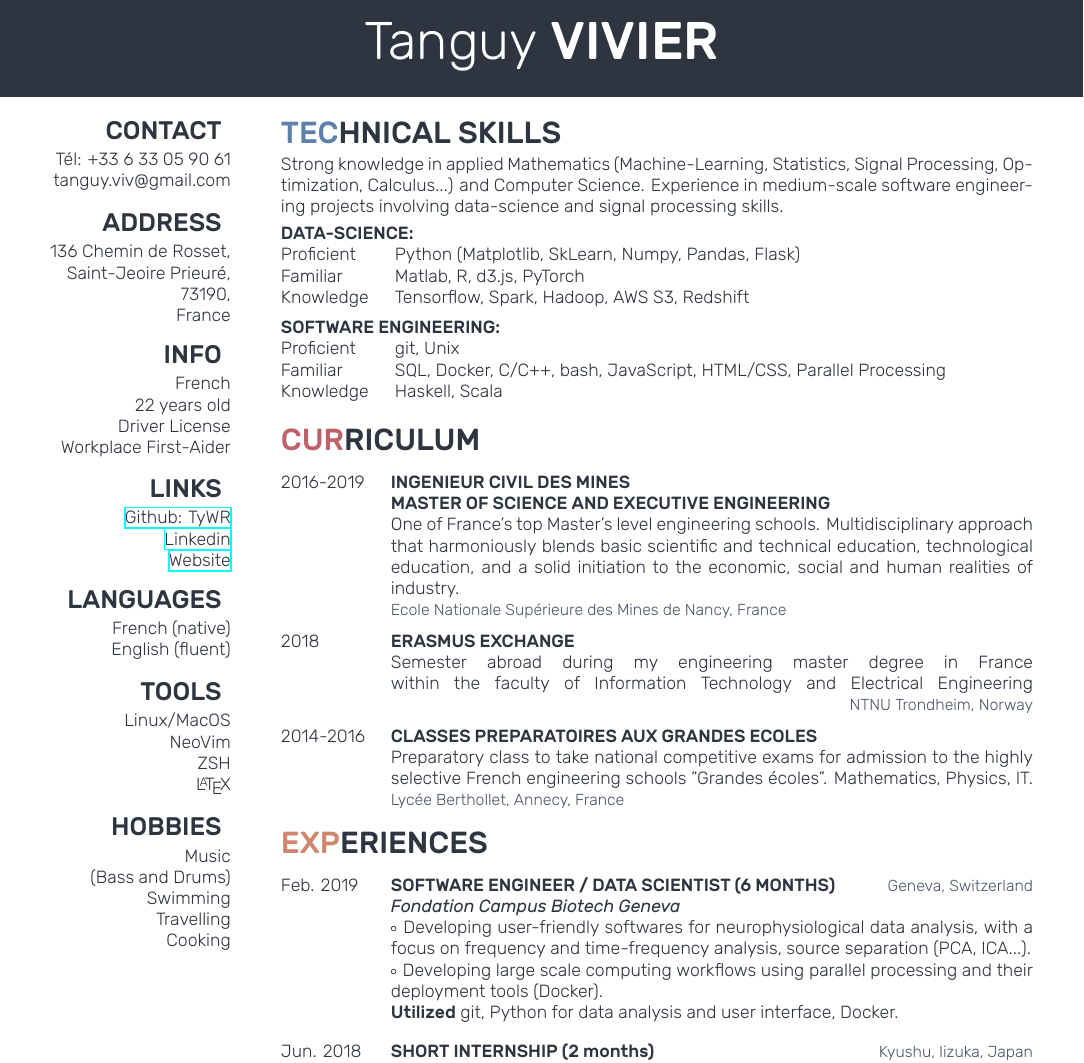
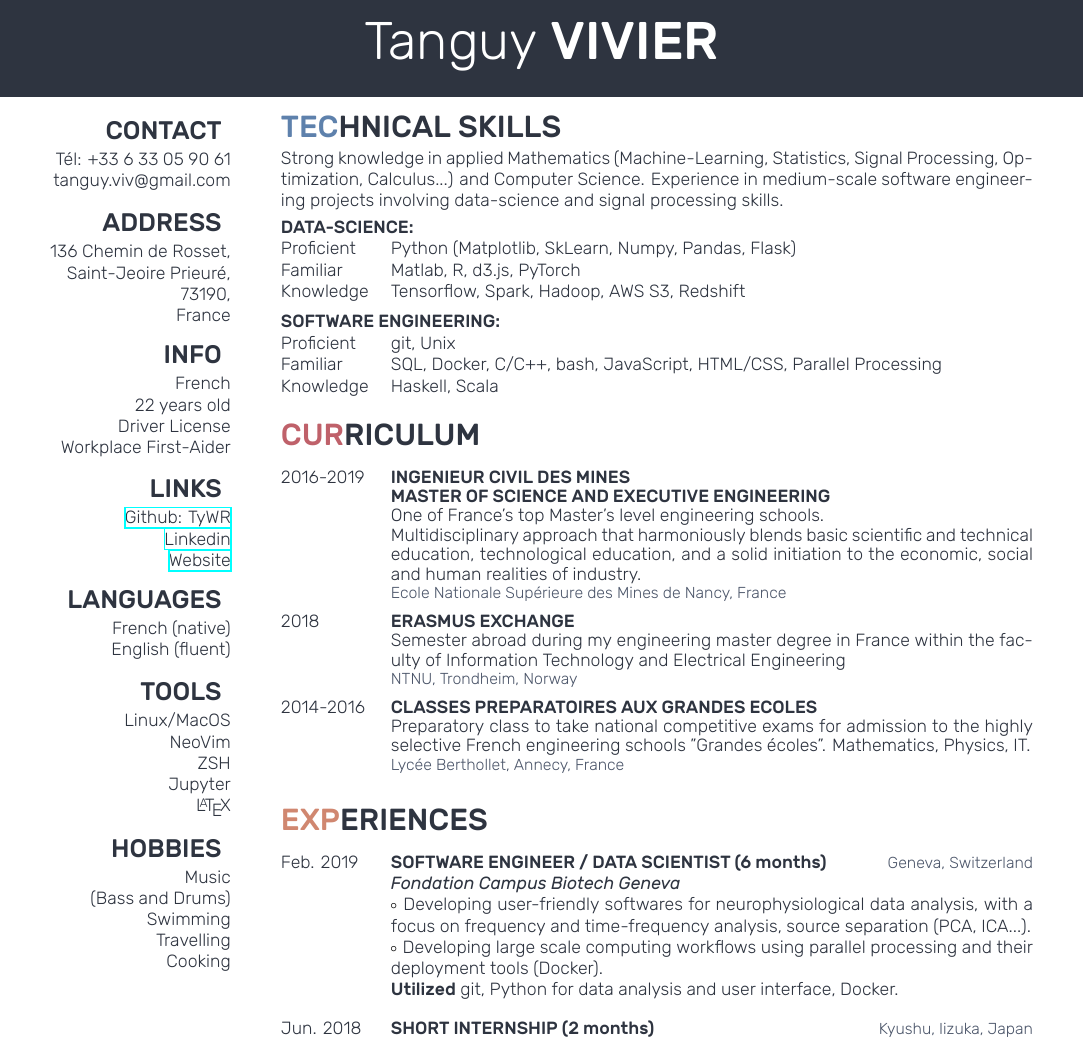
Before and after one commit to TyWR/latex, a LaTeX CV (cv_en/cv_en.tex): part of page 1 of 2, cut so that both start at the same text. Compiled offline with XeLaTeX.

Commit message:
Fix cv_en tex file

```diff
--- a/cv_en/cv_en.tex
+++ b/cv_en/cv_en.tex
@@ -1,13 +1,14 @@
 % -- Encoding UTF-8 without BOM
 % -- XeLaTeX => PDF (BIBER)
 
-\documentclass[]{cv-style}          % Add 'print' as an option into the square bracket to remove colours from this template for printing.
-\sethyphenation[variant=british]{english}{} % Add words between the {} to avoid them to be cut
-
+\documentclass[]{cv-style}
+\sethyphenation[variant=british]{english}{}
 
 \begin{document}
 \header{Tanguy}{ VIVIER}
-%
+%------------------------------------------------------------------------------
+%						    ASIDE
+%------------------------------------------------------------------------------
 \begin{aside}
 %
 \section{CONTACT} \vspace{0.1cm}
@@ -39,6 +40,7 @@ English (fluent)
 Linux/MacOS
 NeoVim
 ZSH
+Jupyter
 \LaTeX{}
 %
 \section{HOBBIES} \vspace{0.1cm}
@@ -49,81 +51,106 @@ Travelling
 Cooking
 %
 \end{aside}
-%
-% =============================================================================
-%
-\vspace{0.12cm}
+%------------------------------------------------------------------------------
+%						 TECHNICAL SKILLS
+%------------------------------------------------------------------------------
 \section{TECHNICAL SKILLS}
 \vspace{-0.3cm}
 %
-Strong knowledge in applied Mathematics (Machine-Learning, Statistics, Signal Processing, Optimization, Calculus...) and Computer Science. Experience in medium-scale software engineering projects involving data-science and signal processing skills. \\[0.1cm]
+Strong knowledge in applied Mathematics (Machine-Learning, Statistics, Signal
+Processing, Optimization, Calculus...) and Computer Science. Experience in
+medium-scale software engineering projects involving data-science and signal
+processing skills. \\[0.1cm]
+%------------------------------------------------------------------------------
 \textbf{DATA-SCIENCE:} \\[0.1cm]
 \begin{entrylist}
+%
 \entry
 {Proficient}
-{
-{\normalfont Python (Matplotlib, SkLearn, Numpy, Pandas, Flask)}}{}{\vspace{-0.6cm}}
+{{\normalfont Python (Matplotlib, SkLearn, Numpy, Pandas, Flask)}}
+{}{\vspace{-0.5cm}}
+%
 \entry
 {Familiar}
-{
-{\normalfont Matlab, R, d3.js, PyTorch}}{}{\vspace{-0.5cm}}
+{{\normalfont Matlab, R, d3.js, PyTorch}}
+{}{\vspace{-0.5cm}}
+%
 \entry
 {Knowledge}
-{
-{\normalfont Tensorflow, Spark, Hadoop, AWS S3, Redshift}}{}{}
+{{\normalfont Tensorflow, Spark, Hadoop, AWS S3, Redshift}}{}{}
+%
 \end{entrylist}
 \vspace{-0.5cm}\\
+%------------------------------------------------------------------------------
 \textbf{SOFTWARE ENGINEERING:} \\[0.1cm]
 \begin{entrylist}
+%
 \entry
 {Proficient}
-{
-{\normalfont git, Unix}}{}{\vspace{-0.6cm}}
+{{\normalfont git, Unix}}
+{}{\vspace{-0.5cm}}
+%
 \entry
 {Familiar}
-{
-{\normalfont SQL, Docker, C/C++, bash, JavaScript, HTML/CSS, Parallel Processing}}{}{\vspace{-0.5cm}}
+{{\normalfont SQL, Docker, C/C++, bash, JavaScript, HTML/CSS, Parallel
+Processing}}
+{}{\vspace{-0.5cm}}
+%
 \entry
 {Knowledge}
-{
-{\normalfont Haskell, Scala}}{}{\vspace{-0.5cm}}
+{{\normalfont Haskell, Scala}}
+{}{\vspace{-0.5cm}}
+%
 \end{entrylist}
+%------------------------------------------------------------------------------
+%					        CURRICULUM
+%------------------------------------------------------------------------------
 \section{CURRICULUM}
-%
 \begin{entrylist}
 %------------------------------------------------
 \entry
 {2016-2019}
 {INGENIEUR CIVIL DES MINES \\ MASTER OF SCIENCE AND EXECUTIVE ENGINEERING\\
 {\normalfont
-One of France's top Master’s level engineering schools.
-Multidisciplinary approach that harmoniously blends basic scientific and technical education, technological education, and a solid initiation to the economic, social and human realities of industry. \hspace{11cm}}}
-{Ecole Nationale Supérieure des Mines de Nancy, France}
-{\vspace{-0.3cm}}
+    One of France's top Master’s level engineering schools. \\
+    Multidisciplinary approach that harmoniously blends basic scientific and
+    technical education, technological education, and a solid initiation to
+    the economic, social and human realities of industry.\\
+}}
+{\vspace{-0.4cm}}
+{\addfontfeature{Color=lightgray} \small Ecole Nationale Supérieure des Mines
+de Nancy, France}
 %------------------------------------------------
 \entry
 {2018}
-{ERASMUS EXCHANGE \\{\normalfont
-Semester abroad during my engineering master degree in France within the faculty of Information Technology and Electrical Engineering\hspace{4cm}}}
-{NTNU Trondheim, Norway}
-{\vspace{-0.3cm}}
+{ERASMUS EXCHANGE \\
+{\normalfont
+    Semester abroad during my engineering master degree in France within the
+    faculty of Information Technology and Electrical Engineering\\
+}}
+{\vspace{-0.4cm}}
+{\addfontfeature{Color=lightgray} \small NTNU, Trondheim, Norway}
 %------------------------------------------------
 \entry
 {2014-2016}
-{CLASSES PREPARATOIRES AUX GRANDES ECOLES \\{\normalfont Preparatory class to take national competitive exams for admission to the highly selective French engineering schools "Grandes écoles". Mathematics, Physics, IT.}}
-{Lycée Berthollet, Annecy, France}
-{}
-%------------------------------------------------
+{CLASSES PREPARATOIRES AUX GRANDES ECOLES \\
+{\normalfont
+    Preparatory class to take national competitive exams for admission to the
+    highly selective French engineering schools "Grandes écoles".
+    Mathematics, Physics, IT.\\
+}}
+{\vspace{-0.4cm}}
+{\addfontfeature{Color=lightgray} \small Lycée Berthollet, Annecy, France}
+%
 \end{entrylist}
-%
-% =============================================================================
-%
-\vspace{-0.6cm}
+%------------------------------------------------------------------------------
+%						EXPERIENCES
+%------------------------------------------------------------------------------
 \section{EXPERIENCES}
 \begin{entrylist}
-%------------------------------------------------
+%
 \entry
 {Feb. 2019}
-  {SOFTWARE ENGINEER / DATA SCIENTIST (6 MONTHS)}
+{SOFTWARE ENGINEER / DATA SCIENTIST (6 months)}
 {Geneva, Switzerland}
 {\jobtitle{Fondation Campus Biotech Geneva}\\
```
Also changed, not shown: cv_en/cv_en.pdf, cv_en/cv_en.tex (77 more changed lines). Lines whose indentation alone changed are shown as unchanged.
